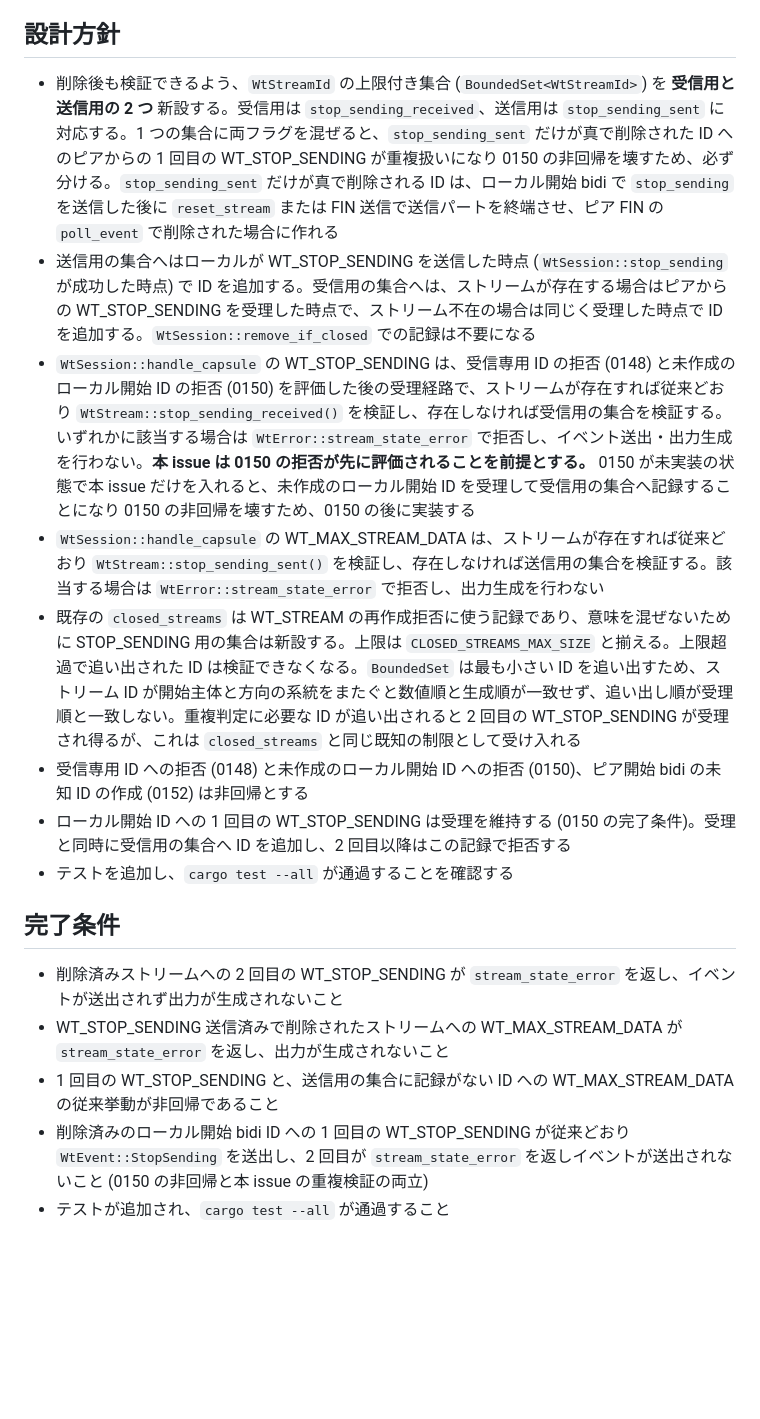
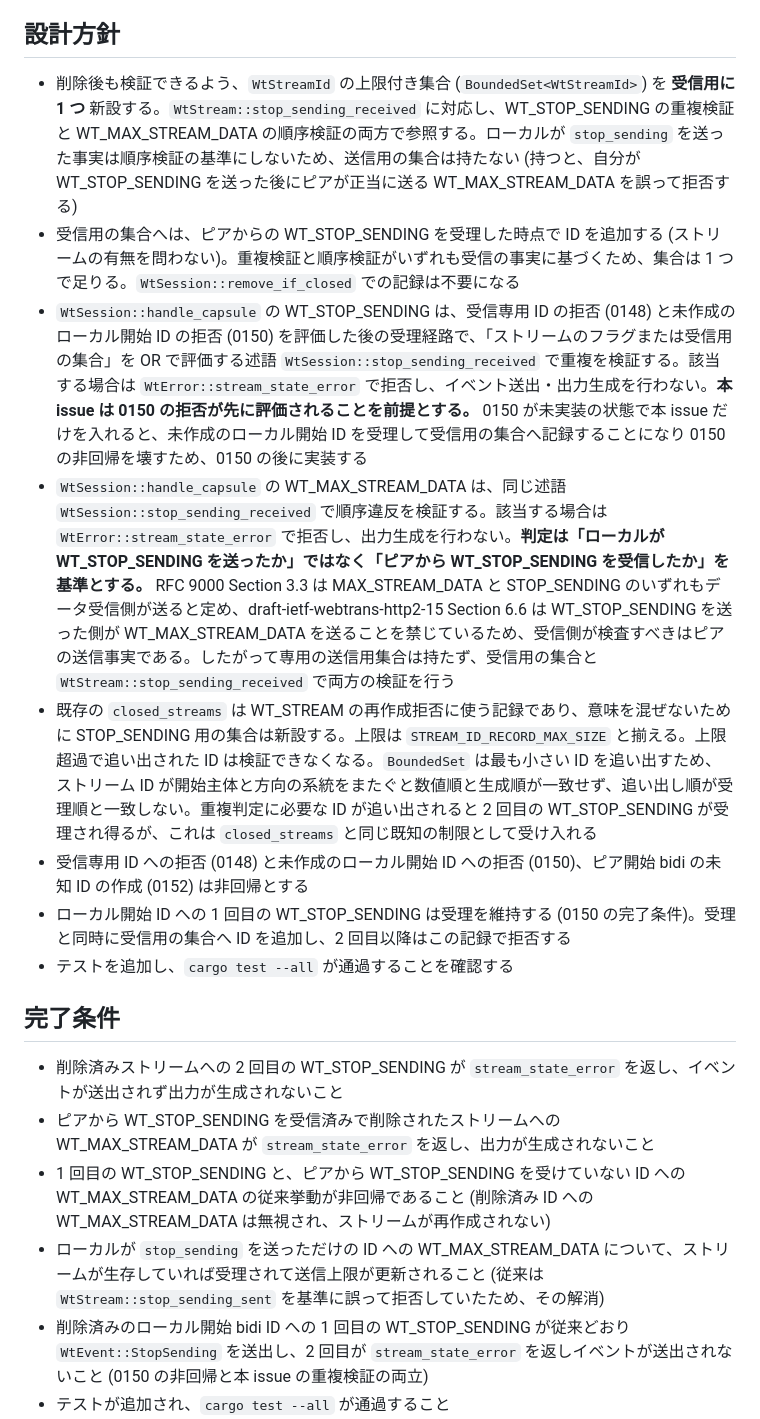
Before and after one commit to shiguredo/http2-rs, a Markdown page: issues/0151-bug-closed-stream-stop-sending-state.md, the part around one of its changes. Drawn GitHub-style; blank space fills up the shorter version.

```diff
--- a/issues/0151-bug-closed-stream-stop-sending-state.md
+++ b/issues/0151-bug-closed-stream-stop-sending-state.md
@@ -29,11 +30,11 @@ draft-ietf-webtrans-http2-15 Section 6.3 は「A WT_STOP_SENDING capsule MUST NO
 
 ## 設計方針
 
-- 削除後も検証できるよう、`WtStreamId` の上限付き集合 (`BoundedSet<WtStreamId>`) を **受信用と送信用の 2 つ** 新設する。受信用は `stop_sending_received`、送信用は `stop_sending_sent` に対応する。1 つの集合に両フラグを混ぜると、`stop_sending_sent` だけが真で削除された ID へのピアからの 1 回目の WT_STOP_SENDING が重複扱いになり 0150 の非回帰を壊すため、必ず分ける。`stop_sending_sent` だけが真で削除される ID は、ローカル開始 bidi で `stop_sending` を送信した後に `reset_stream` または FIN 送信で送信パートを終端させ、ピア FIN の `poll_event` で削除された場合に作れる
-- 送信用の集合へはローカルが WT_STOP_SENDING を送信した時点 (`WtSession::stop_sending` が成功した時点) で ID を追加する。受信用の集合へは、ストリームが存在する場合はピアからの WT_STOP_SENDING を受理した時点で、ストリーム不在の場合は同じく受理した時点で ID を追加する。`WtSession::remove_if_closed` での記録は不要になる
-- `WtSession::handle_capsule` の WT_STOP_SENDING は、受信専用 ID の拒否 (0148) と未作成のローカル開始 ID の拒否 (0150) を評価した後の受理経路で、ストリームが存在すれば従来どおり `WtStream::stop_sending_received()` を検証し、存在しなければ受信用の集合を検証する。いずれかに該当する場合は `WtError::stream_state_error` で拒否し、イベント送出・出力生成を行わない。**本 issue は 0150 の拒否が先に評価されることを前提とする。** 0150 が未実装の状態で本 issue だけを入れると、未作成のローカル開始 ID を受理して受信用の集合へ記録することになり 0150 の非回帰を壊すため、0150 の後に実装する
-- `WtSession::handle_capsule` の WT_MAX_STREAM_DATA は、ストリームが存在すれば従来どおり `WtStream::stop_sending_sent()` を検証し、存在しなければ送信用の集合を検証する。該当する場合は `WtError::stream_state_error` で拒否し、出力生成を行わない
-- 既存の `closed_streams` は WT_STREAM の再作成拒否に使う記録であり、意味を混ぜないために STOP_SENDING 用の集合は新設する。上限は `CLOSED_STREAMS_MAX_SIZE` と揃える。上限超過で追い出された ID は検証できなくなる。`BoundedSet` は最も小さい ID を追い出すため、ストリーム ID が開始主体と方向の系統をまたぐと数値順と生成順が一致せず、追い出し順が受理順と一致しない。重複判定に必要な ID が追い出されると 2 回目の WT_STOP_SENDING が受理され得るが、これは `closed_streams` と同じ既知の制限として受け入れる
+- 削除後も検証できるよう、`WtStreamId` の上限付き集合 (`BoundedSet<WtStreamId>`) を **受信用に 1 つ** 新設する。`WtStream::stop_sending_received` に対応し、WT_STOP_SENDING の重複検証と WT_MAX_STREAM_DATA の順序検証の両方で参照する。ローカルが `stop_sending` を送った事実は順序検証の基準にしないため、送信用の集合は持たない (持つと、自分が WT_STOP_SENDING を送った後にピアが正当に送る WT_MAX_STREAM_DATA を誤って拒否する)
+- 受信用の集合へは、ピアからの WT_STOP_SENDING を受理した時点で ID を追加する (ストリームの有無を問わない)。重複検証と順序検証がいずれも受信の事実に基づくため、集合は 1 つで足りる。`WtSession::remove_if_closed` での記録は不要になる
+- `WtSession::handle_capsule` の WT_STOP_SENDING は、受信専用 ID の拒否 (0148) と未作成のローカル開始 ID の拒否 (0150) を評価した後の受理経路で、「ストリームのフラグまたは受信用の集合」を OR で評価する述語 `WtSession::stop_sending_received` で重複を検証する。該当する場合は `WtError::stream_state_error` で拒否し、イベント送出・出力生成を行わない。**本 issue は 0150 の拒否が先に評価されることを前提とする。** 0150 が未実装の状態で本 issue だけを入れると、未作成のローカル開始 ID を受理して受信用の集合へ記録することになり 0150 の非回帰を壊すため、0150 の後に実装する
+- `WtSession::handle_capsule` の WT_MAX_STREAM_DATA は、同じ述語 `WtSession::stop_sending_received` で順序違反を検証する。該当する場合は `WtError::stream_state_error` で拒否し、出力生成を行わない。**判定は「ローカルが WT_STOP_SENDING を送ったか」ではなく「ピアから WT_STOP_SENDING を受信したか」を基準とする。** RFC 9000 Section 3.3 は MAX_STREAM_DATA と STOP_SENDING のいずれもデータ受信側が送ると定め、draft-ietf-webtrans-http2-15 Section 6.6 は WT_STOP_SENDING を送った側が WT_MAX_STREAM_DATA を送ることを禁じているため、受信側が検査すべきはピアの送信事実である。したがって専用の送信用集合は持たず、受信用の集合と `WtStream::stop_sending_received` で両方の検証を行う
+- 既存の `closed_streams` は WT_STREAM の再作成拒否に使う記録であり、意味を混ぜないために STOP_SENDING 用の集合は新設する。上限は `STREAM_ID_RECORD_MAX_SIZE` と揃える。上限超過で追い出された ID は検証できなくなる。`BoundedSet` は最も小さい ID を追い出すため、ストリーム ID が開始主体と方向の系統をまたぐと数値順と生成順が一致せず、追い出し順が受理順と一致しない。重複判定に必要な ID が追い出されると 2 回目の WT_STOP_SENDING が受理され得るが、これは `closed_streams` と同じ既知の制限として受け入れる
 - 受信専用 ID への拒否 (0148) と未作成のローカル開始 ID への拒否 (0150)、ピア開始 bidi の未知 ID の作成 (0152) は非回帰とする
 - ローカル開始 ID への 1 回目の WT_STOP_SENDING は受理を維持する (0150 の完了条件)。受理と同時に受信用の集合へ ID を追加し、2 回目以降はこの記録で拒否する
 - テストを追加し、`cargo test --all` が通過することを確認する
@@ -41,7 +42,8 @@ draft-ietf-webtrans-http2-15 Section 6.3 は「A WT_STOP_SENDING capsule MUST NO
 ## 完了条件
 
 - 削除済みストリームへの 2 回目の WT_STOP_SENDING が `stream_state_error` を返し、イベントが送出されず出力が生成されないこと
-- WT_STOP_SENDING 送信済みで削除されたストリームへの WT_MAX_STREAM_DATA が `stream_state_error` を返し、出力が生成されないこと
-- 1 回目の WT_STOP_SENDING と、送信用の集合に記録がない ID への WT_MAX_STREAM_DATA の従来挙動が非回帰であること
+- ピアから WT_STOP_SENDING を受信済みで削除されたストリームへの WT_MAX_STREAM_DATA が `stream_state_error` を返し、出力が生成されないこと
+- 1 回目の WT_STOP_SENDING と、ピアから WT_STOP_SENDING を受けていない ID への WT_MAX_STREAM_DATA の従来挙動が非回帰であること (削除済み ID への WT_MAX_STREAM_DATA は無視され、ストリームが再作成されない)
+- ローカルが `stop_sending` を送っただけの ID への WT_MAX_STREAM_DATA について、ストリームが生存していれば受理されて送信上限が更新されること (従来は `WtStream::stop_sending_sent` を基準に誤って拒否していたため、その解消)
 - 削除済みのローカル開始 bidi ID への 1 回目の WT_STOP_SENDING が従来どおり `WtEvent::StopSending` を送出し、2 回目が `stream_state_error` を返しイベントが送出されないこと (0150 の非回帰と本 issue の重複検証の両立)
 - テストが追加され、`cargo test --all` が通過すること
```
Also changed, not shown: other parts of issues/0151-bug-closed-stream-stop-sending-state.md (+18 -8 lines).
